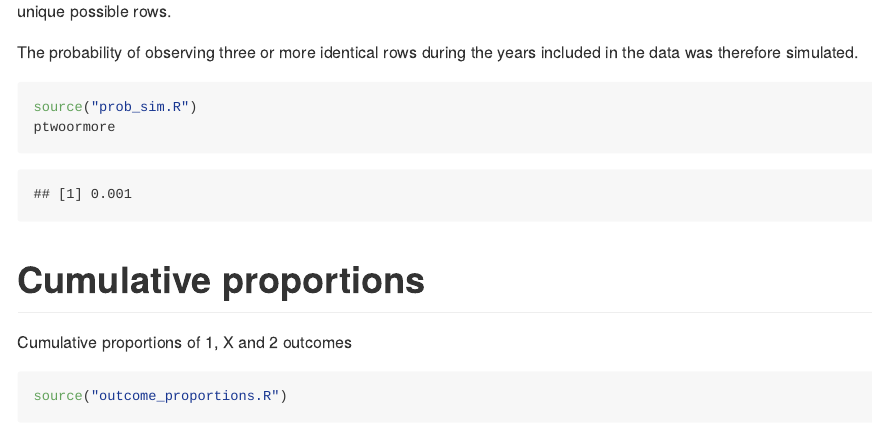
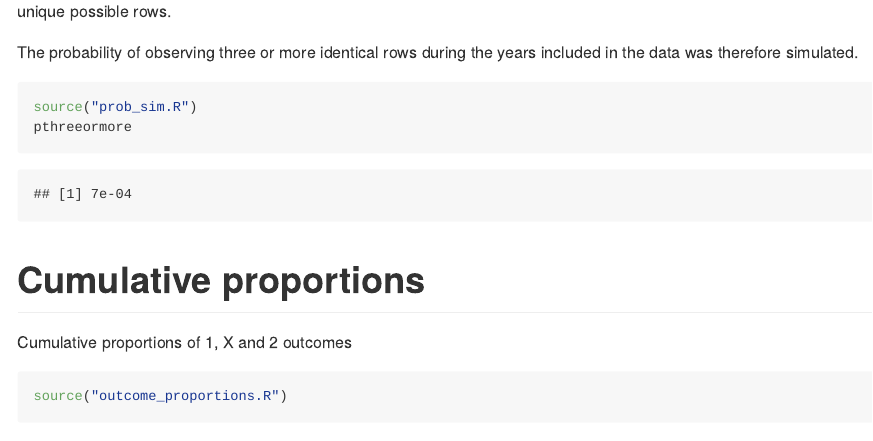
Before and after one commit to TuomoNieminen/vakio, an R Markdown document (README.Rmd): the page in a window 1100 px wide, from 710 px down. The pictures show the output file README.md that the author committed with the source, drawn offline in the style of GitHub.

Commit message:
update readme

````diff
--- a/README.Rmd
+++ b/README.Rmd
@@ -28,7 +28,7 @@ The probability of observing three or more identical rows during the years inclu
 
 ```{r}
 source("prob_sim.R")
-ptwoormore
+pthreeormore
 ```
 
 
--- a/prob_sim.R
+++ b/prob_sim.R
@@ -26,4 +26,4 @@ for(i in 1:simsize) df[i, ] <- sample(unique_rows, size = n, replace = T)
 results <- apply(df, 1, FUN = function(v) any(table(v)>2))
 
 # compute the proportion of true cases
-ptwoormore <- sum(results)/simsize
+pthreeormore <- sum(results)/simsize
````
Also changed, not shown: README.md.
